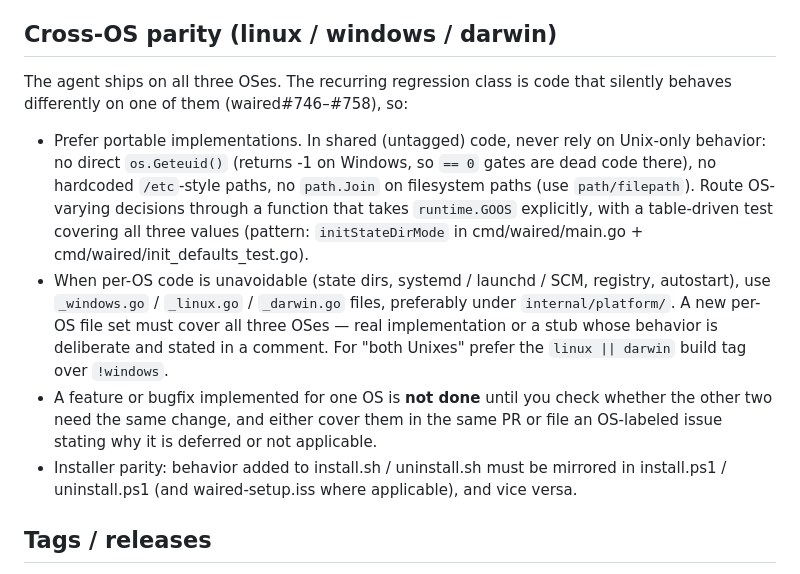
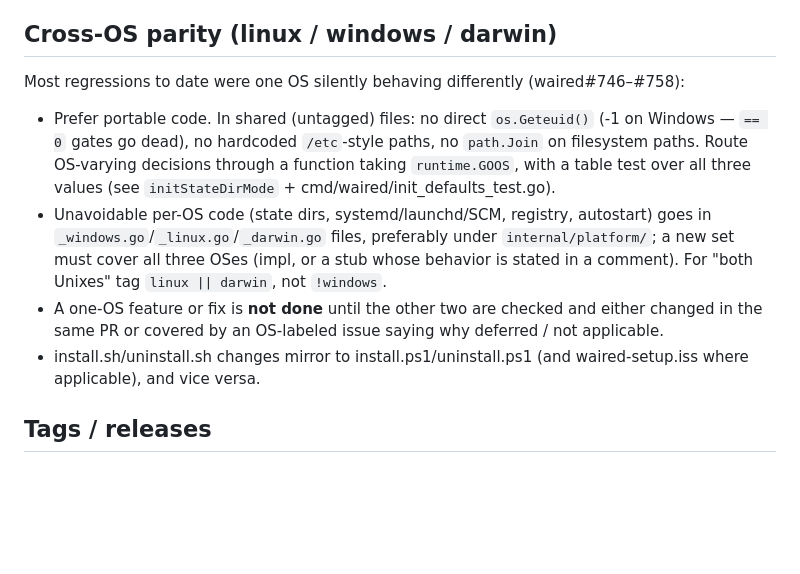
Before and after one commit to waired-ai/waired-agent, a Markdown page: CLAUDE.md, the part around the change. Rendered like a GitHub page; blank space fills up the shorter version.

Commit message:
docs: tighten the cross-OS parity section
Co-Authored-By: Claude Fable 5 <noreply@anthropic.com>
Signed-off-by: gen16k <gen16k@users.noreply.github.com>

```diff
--- a/CLAUDE.md
+++ b/CLAUDE.md
@@ -20,32 +20,25 @@ gitleaks secret scan (config: `.gitleaks.toml`).
 
 ## Cross-OS parity (linux / windows / darwin)
 
-The agent ships on all three OSes. The recurring regression class is
-code that silently behaves differently on one of them
-(waired#746–#758), so:
+Most regressions to date were one OS silently behaving differently
+(waired#746–#758):
 
-* Prefer portable implementations. In shared (untagged) code, never
-  rely on Unix-only behavior: no direct `os.Geteuid()` (returns -1 on
-  Windows, so `== 0` gates are dead code there), no hardcoded
-  `/etc`-style paths, no `path.Join` on filesystem paths (use
-  `path/filepath`). Route OS-varying decisions through a function
-  that takes `runtime.GOOS` explicitly, with a table-driven test
-  covering all three values (pattern: `initStateDirMode` in
-  cmd/waired/main.go + cmd/waired/init_defaults_test.go).
-* When per-OS code is unavoidable (state dirs, systemd / launchd /
-  SCM, registry, autostart), use `_windows.go` / `_linux.go` /
-  `_darwin.go` files, preferably under `internal/platform/`. A new
-  per-OS file set must cover all three OSes — real implementation or
-  a stub whose behavior is deliberate and stated in a comment. For
-  "both Unixes" prefer the `linux || darwin` build tag over
-  `!windows`.
-* A feature or bugfix implemented for one OS is **not done** until
-  you check whether the other two need the same change, and either
-  cover them in the same PR or file an OS-labeled issue stating why
-  it is deferred or not applicable.
-* Installer parity: behavior added to install.sh / uninstall.sh must
-  be mirrored in install.ps1 / uninstall.ps1 (and waired-setup.iss
-  where applicable), and vice versa.
+* Prefer portable code. In shared (untagged) files: no direct
+  `os.Geteuid()` (-1 on Windows — `== 0` gates go dead), no hardcoded
+  `/etc`-style paths, no `path.Join` on filesystem paths. Route
+  OS-varying decisions through a function taking `runtime.GOOS`, with
+  a table test over all three values (see `initStateDirMode` +
+  cmd/waired/init_defaults_test.go).
+* Unavoidable per-OS code (state dirs, systemd/launchd/SCM, registry,
+  autostart) goes in `_windows.go`/`_linux.go`/`_darwin.go` files,
+  preferably under `internal/platform/`; a new set must cover all
+  three OSes (impl, or a stub whose behavior is stated in a comment).
+  For "both Unixes" tag `linux || darwin`, not `!windows`.
+* A one-OS feature or fix is **not done** until the other two are
+  checked and either changed in the same PR or covered by an
+  OS-labeled issue saying why deferred / not applicable.
+* install.sh/uninstall.sh changes mirror to install.ps1/uninstall.ps1
+  (and waired-setup.iss where applicable), and vice versa.
 
 ## Tags / releases
 
```
